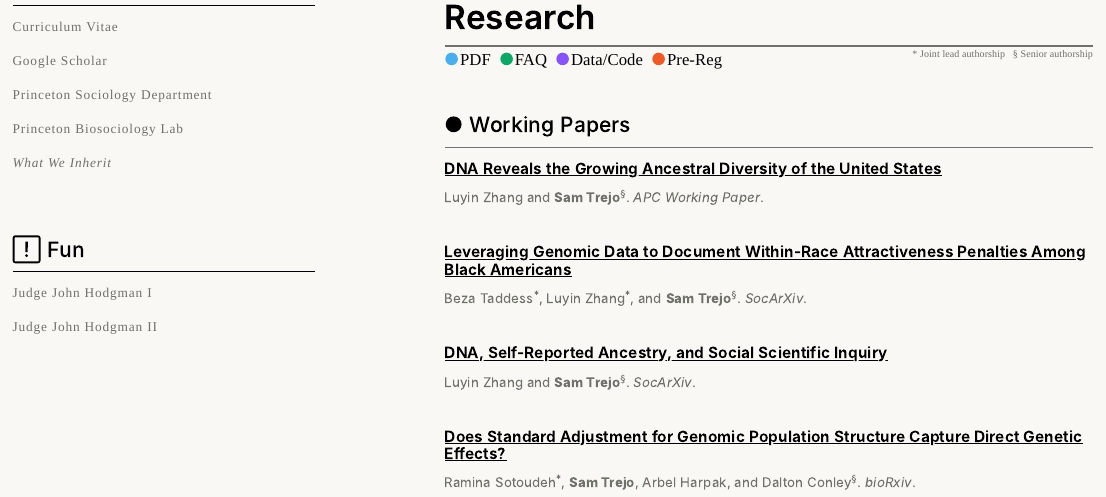
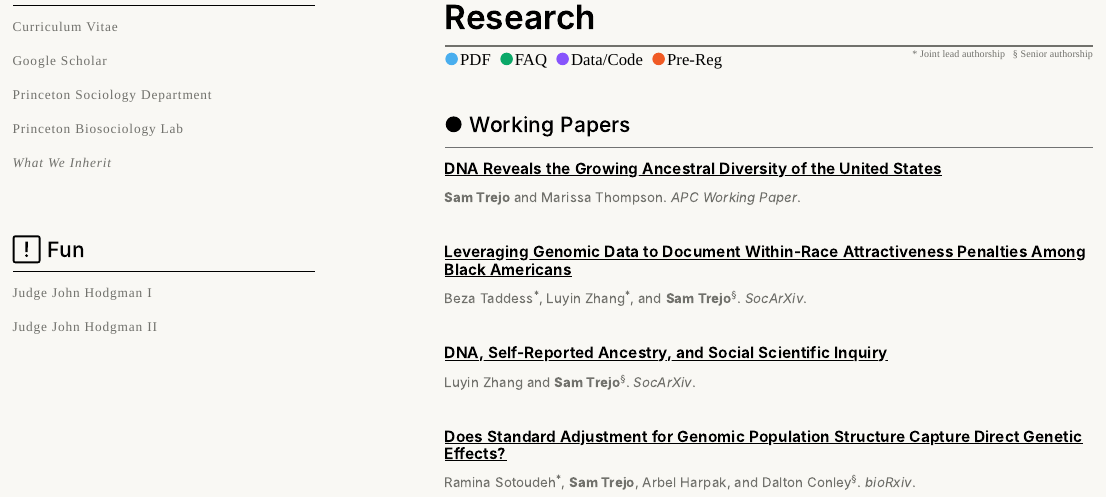
Before and after one commit to sam-trejo/sam-trejo.github.io, an R Markdown document (index.Rmd): the page in a window 1100 px wide, from 840 px down. The pictures show the output file index.html that the author committed with the source, opened offline; library style sheets and scripts come from the installed R packages.

Commit message:
fix author names

```diff
--- a/index.Rmd
+++ b/index.Rmd
@@ -162,7 +162,7 @@ I co-wrote an [editorial](https://www.scientificamerican.com/article/scientists-
 
 #### [DNA Reveals the Growing Ancestral Diversity of the United States](https://osf.io/preprints/socarxiv/ncakt_v1)
 
-Luyin Zhang and **Sam Trejo**<sup>§</sup>. *APC Working Paper*.
+**Sam Trejo** and Marissa Thompson. *APC Working Paper*.
 
 <div style="font-size: 14pt;"> <br> </div>
 
```
Also changed, not shown: index.html.
